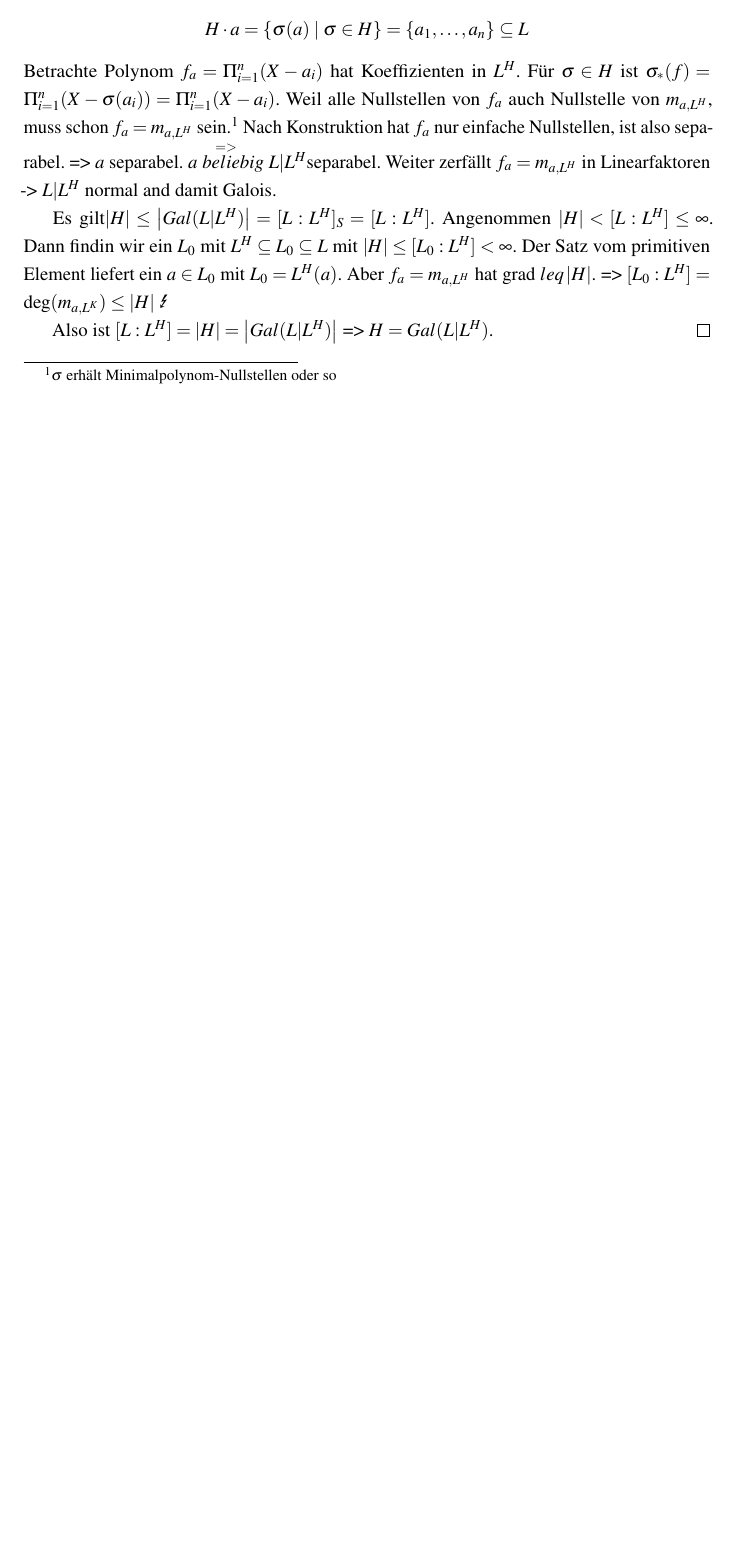
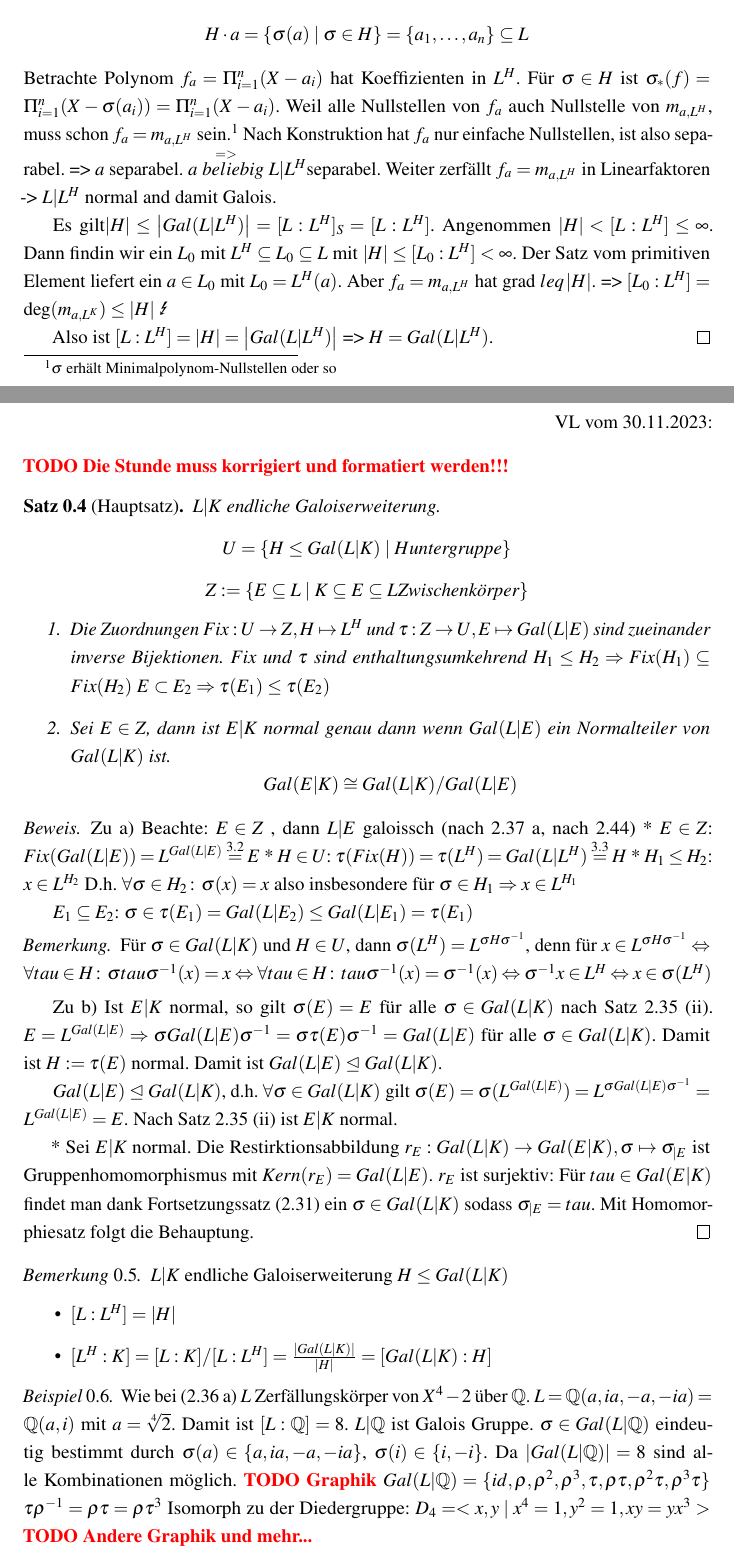
Before and after one commit to PetrusBellmonte/AlgebraSkript, a LaTeX document (sections/section3.tex): part of the page before the commit and two parts of pages 1 and 2 of 3 after it, the two joined at a grey line, cut so that both start at the same text, the shorter picture padded with empty space. Compiled offline with pdfLaTeX.

Commit message:
erster mitschrieb

```diff
--- a/sections/section3.tex
+++ b/sections/section3.tex
@@ -55,3 +55,69 @@
     Also ist $[L:L^H] = \card{H} = \card{Gal(L|L^H)}$
     => $H=Gal(L|L^H)$.
 \end{proof}
+\begin{flushright}
+VL vom 30.11.2023:
+\end{flushright}
+\TODO[Die Stunde muss korrigiert und formatiert werden!!!]
+\begin{theorem}[Hauptsatz]
+    $L|K$ endliche Galoiserweiterung.
+    $$U=\{H\leq Gal(L|K) \mid H \text{untergruppe}\}$$
+    $$Z:= \{E\subseteq L \mid K\subseteq E \subseteq L \text{Zwischenkörper}\}$$
+    \begin{enumerate}%a)
+        \item Die Zuordnungen $Fix: U \rightarrow Z, H\mapsto L^H$ und $\tau: Z\rightarrow U, E \mapsto Gal(L|E)$
+        sind zueinander inverse Bijektionen.
+        $Fix$ und $\tau$ sind enthaltungsumkehrend
+        $H_1\leq H_2 \Rightarrow Fix(H_1) \subseteq Fix(H_2)$
+        $E\subset E_2 \Rightarrow \tau(E_1) \leq \tau(E_2)$
+        \item Sei $E \in Z$, dann ist $E|K$ normal genau dann wenn $Gal(L|E)$ ein Normalteiler von $Gal(L|K)$ ist.
+        $$ Gal(E|K) \cong Gal(L|K)/Gal(L|E)$$
+    \end{enumerate}
+\end{theorem}
+\begin{proof}
+    Zu a)
+    Beachte: $E\in Z$ , dann $L|E$ galoissch (nach 2.37 a, nach 2.44)
+    * $E\in Z$: $Fix(Gal(L|E)) = L^{Gal(L|E)}\overset{3.2}{=} E$
+    * $H\in U$: $\tau(Fix(H)) = \tau(L^H) = Gal(L|L^H)\overset{3.3}{=}H$
+    * $H_1\leq H_2$: $x\in L^{H_2}$ D.h. $\forall\sigma\in H_2\colon \sigma(x)=x$ also insbesondere für $\sigma\in H_1 \Rightarrow x\in L^{H_1}$
+
+    $E_1\subseteq E_2$: $\sigma \in \tau(E_1) = Gal(L|E_2)\leq Gal(L|E_1)=\tau(E_1)$
+    \begin{remark*}
+        Für $\sigma\in Gal(L|K)$ und $H\in U$, dann $\sigma(L^H) = L^{\sigma H \sigma^{-1}}$, denn für $x\in L^{\sigma H \sigma^{-1}} \Leftrightarrow \forall tau \in H\colon \sigma tau \sigma^{-1}(x)=x \Leftrightarrow \forall tau \in H\colon tau \sigma^{-1}(x) = \sigma^{-1}(x) \Leftrightarrow \sigma^{-1}x\in L^H \Leftrightarrow x\in \sigma(L^H)$
+    \end{remark*}
+
+    Zu b)
+    Ist $E|K$ normal, so gilt $\sigma(E) = E$ für alle $\sigma \in Gal(L|K)$ nach Satz 2.35 (ii).
+    $E=L^{Gal(L|E)} \Rightarrow \sigma Gal(L|E) \sigma^{-1} = \sigma \tau(E) \sigma^{-1} = Gal(L|E)$ für alle $\sigma \in Gal(L|K)$.
+    Damit ist $H:=\tau(E)$ normal.
+    Damit ist $Gal(L|E)\nteq Gal(L|K)$.
+
+    $Gal(L|E) \nteq Gal(L|K)$, d.h. $\forall \sigma\in Gal(L|K)$ gilt $\sigma(E)=\sigma(L^{Gal(L|E)}) = L^{\sigma Gal(L|E) \sigma^{-1}} = L^{Gal(L|E)} = E$.
+    Nach Satz 2.35 (ii) ist $E|K$ normal.
+
+    * Sei $E|K$ normal. Die Restirktionsabbildung $r_E: Gal(L|K) \rightarrow Gal(E|K), \sigma \mapsto \sigma_{|E}$ ist Gruppenhomomorphismus mit $Kern(r_E) = Gal(L|E)$.
+    $r_E$ ist surjektiv:
+    Für $tau\in Gal(E|K)$ findet man dank Fortsetzungssatz (2.31) ein $\sigma \in Gal(L|K)$ sodass $\sigma_{|E}=tau$.
+    Mit Homomorphiesatz folgt die Behauptung.
+\end{proof}
+\begin{remark}
+    $L|K$ endliche Galoiserweiterung $H\leq Gal(L|K)$
+    \begin{itemize}
+        \item $[L:L^H] = \card{H}$
+        \item $[L^H:K] = [L:K]/[L:L^H] = \frac{\card{Gal(L|K)}}{\card{H}} = [Gal(L|K):H]$
+    \end{itemize}
+\end{remark}
+\begin{example}
+    Wie bei (2.36 a)
+    $L$ Zerfällungskörper von $X^4-2$ über $\Q$.
+    $L = \Q(a, ia, -a, -ia) = \Q(a,i)$ mit $a=\sqrt[4]{2}$.
+    Damit ist $[L:\Q] = 8$.
+    $L|\Q$ ist Galois Gruppe.
+    $\sigma\in Gal(L|\Q)$ eindeutig bestimmt durch $\sigma(a)\in \{a,ia,-a,-ia\}$, $\sigma(i)\in \{i,-i\}$.
+    Da $\card{Gal(L|\Q)} = 8$ sind alle Kombinationen möglich.
+    \TODO[Graphik]
+    $Gal(L|\Q) = \{id,\rho,\rho^2,\rho^3,\tau,\rho\tau,\rho^2\tau,\rho^3\tau\}$ % In 2 Zeilen!
+    $\tau\rho^{-1}=\rho \tau = \rho\tau^3$ % Bei erstem fakor klammer??
+    Isomorph zu der Diedergruppe:
+    $D_4 = <x,y\mid x^4=1, y^2=1,xy=yx^3>$
+    \TODO[Andere Graphik und mehr...]
+\end{example}
```
Also changed, not shown: sections/section3.tex (13 more changed lines).
